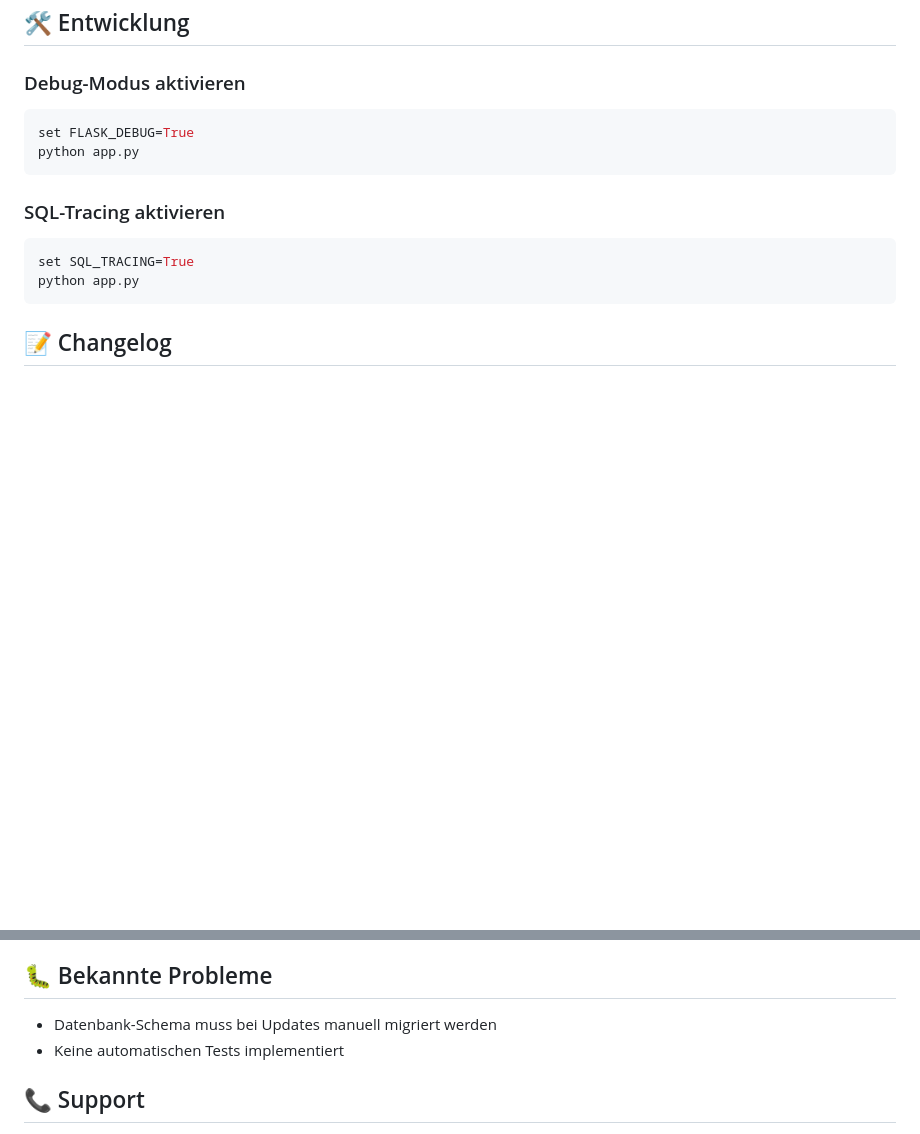
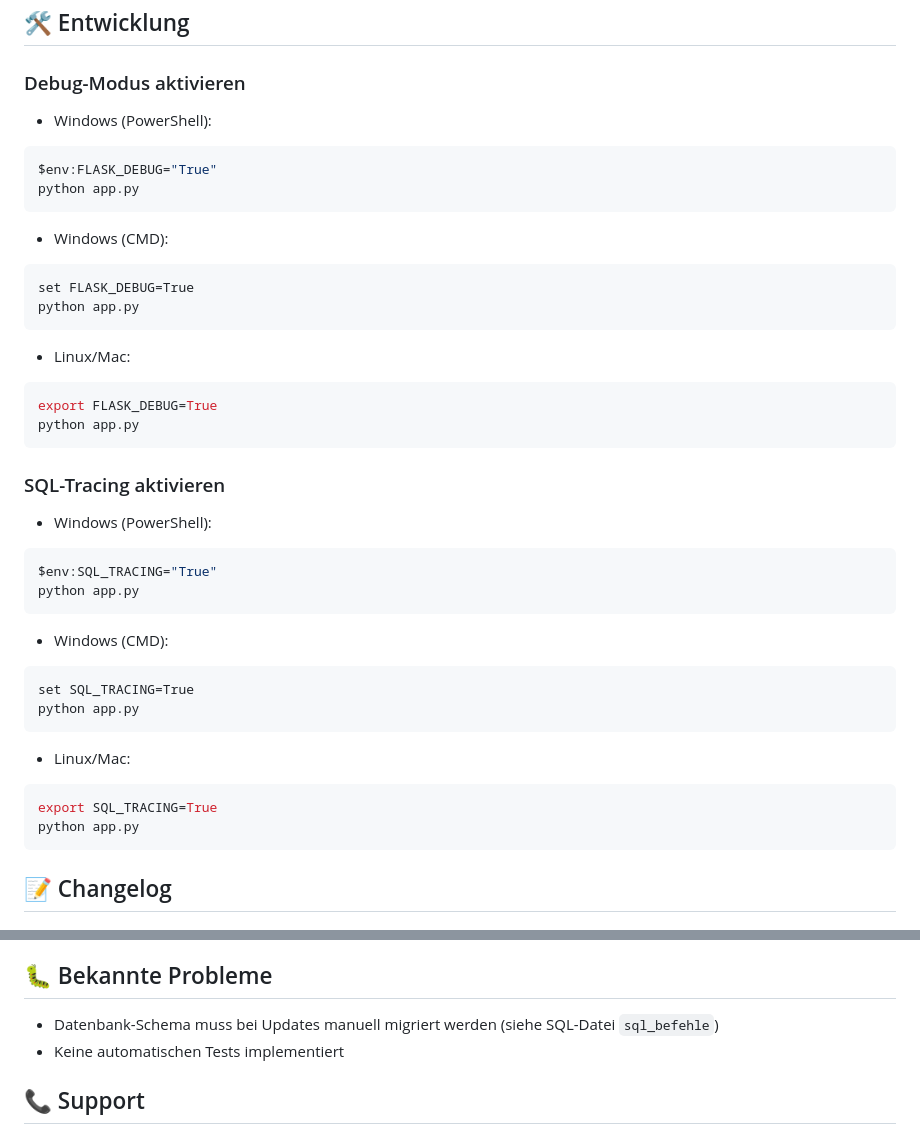
Before and after one commit to Hilli86/BIS, a Markdown page: README.md, 2 parts joined by grey strips. Rendered like a GitHub page; blank space fills up the shorter version.

````diff
--- a/README.md
+++ b/README.md
@@ -122,14 +135,36 @@ BIS/
 ## 🛠️ Entwicklung
 
 ### Debug-Modus aktivieren
+- Windows (PowerShell):
+```powershell
+$env:FLASK_DEBUG="True"
+python app.py
+```
+- Windows (CMD):
+```cmd
+set FLASK_DEBUG=True
+python app.py
+```
+- Linux/Mac:
 ```bash
-set FLASK_DEBUG=True
+export FLASK_DEBUG=True
 python app.py
 ```
 
 ### SQL-Tracing aktivieren
+- Windows (PowerShell):
+```powershell
+$env:SQL_TRACING="True"
+python app.py
+```
+- Windows (CMD):
+```cmd
+set SQL_TRACING=True
+python app.py
+```
+- Linux/Mac:
 ```bash
-set SQL_TRACING=True
+export SQL_TRACING=True
 python app.py
 ```
 
@@ -153,7 +188,7 @@ python app.py
 
 ## 🐛 Bekannte Probleme
 
-- Datenbank-Schema muss bei Updates manuell migriert werden
+- Datenbank-Schema muss bei Updates manuell migriert werden (siehe SQL-Datei `sql_befehle`)
 - Keine automatischen Tests implementiert
 
 ## 📞 Support
````
Also changed, not shown: other parts of README.md (+28 -15 lines).
